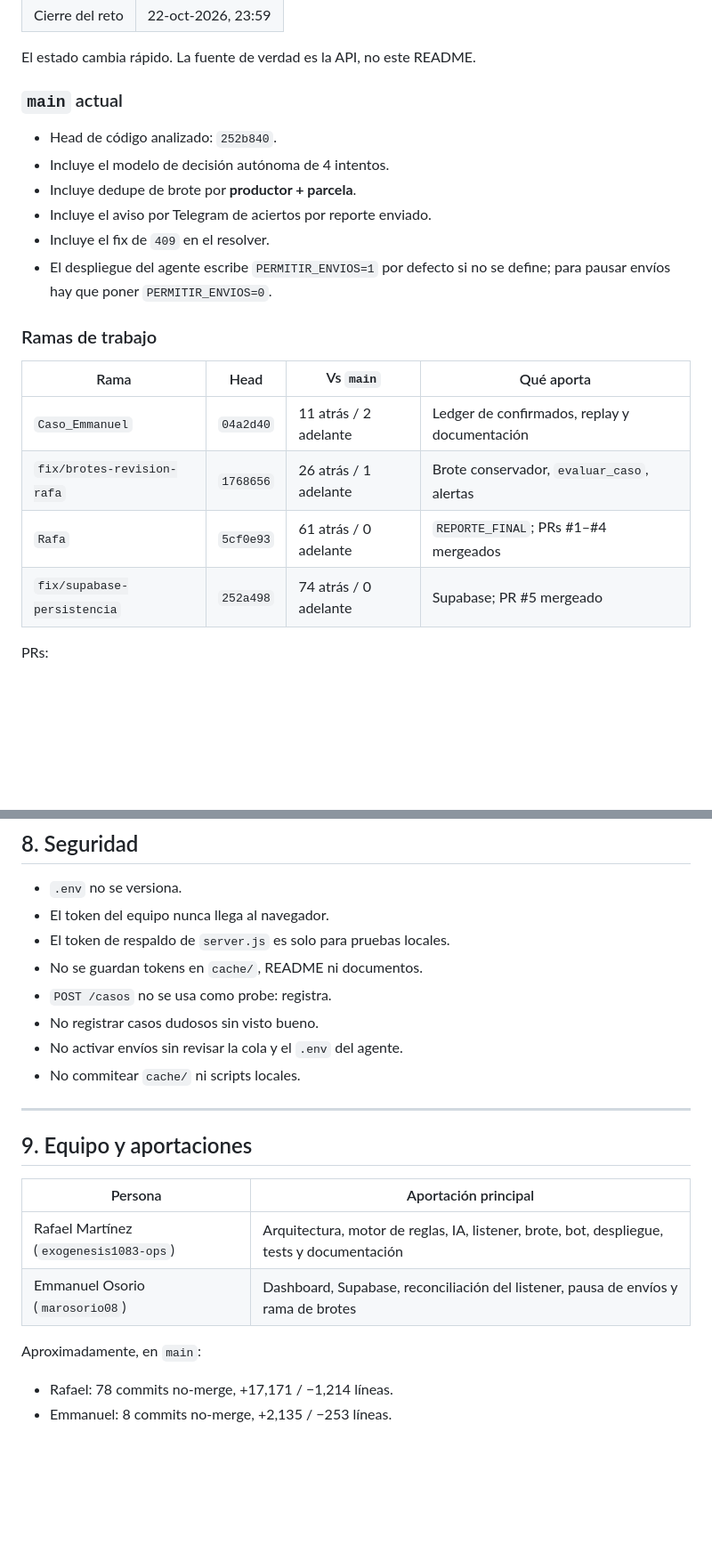
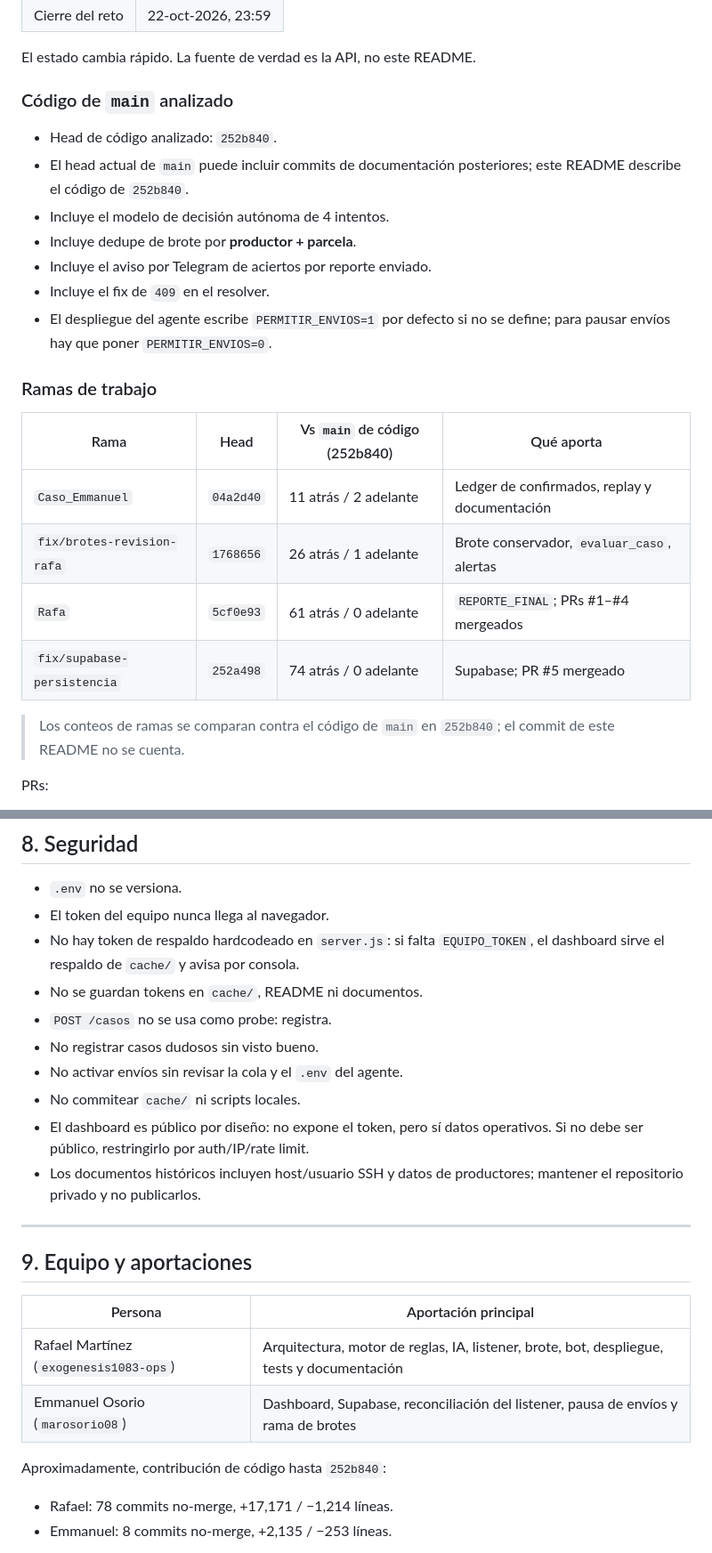
Before and after one commit to marosorio08/Alerta_Plaga, a Markdown page: README.md, 2 parts joined by grey strips. Shown at 89% size. Rendered like a GitHub page; blank space fills up the shorter version.

Commit message:
docs(readme): corrige token de respaldo, conteos de ramas y notas de seguridad

```diff
--- a/README.md
+++ b/README.md
@@ -52,9 +52,11 @@ es obligatoria por el reglamento y permite reproducibilidad.
 
 El estado cambia rápido. La fuente de verdad es la API, no este README.
 
-### `main` actual
+### Código de `main` analizado
 
 - Head de código analizado: `252b840`.
+- El head actual de `main` puede incluir commits de documentación posteriores;
+  este README describe el código de `252b840`.
 - Incluye el modelo de decisión autónoma de 4 intentos.
 - Incluye dedupe de brote por **productor + parcela**.
 - Incluye el aviso por Telegram de aciertos por reporte enviado.
@@ -64,12 +66,15 @@ El estado cambia rápido. La fuente de verdad es la API, no este README.
 
 ### Ramas de trabajo
 
-| Rama | Head | Vs `main` | Qué aporta |
+| Rama | Head | Vs `main` de código (252b840) | Qué aporta |
 |---|---|---|---|
 | `Caso_Emmanuel` | `04a2d40` | 11 atrás / 2 adelante | Ledger de confirmados, replay y documentación |
 | `fix/brotes-revision-rafa` | `1768656` | 26 atrás / 1 adelante | Brote conservador, `evaluar_caso`, alertas |
 | `Rafa` | `5cf0e93` | 61 atrás / 0 adelante | `REPORTE_FINAL`; PRs #1–#4 mergeados |
 | `fix/supabase-persistencia` | `252a498` | 74 atrás / 0 adelante | Supabase; PR #5 mergeado |
+
+> Los conteos de ramas se comparan contra el código de `main` en `252b840`;
+> el commit de este README no se cuenta.
 
 PRs:
 
@@ -610,12 +615,17 @@ Casos reales usados como regresión de brote:
 
 - `.env` no se versiona.
 - El token del equipo nunca llega al navegador.
-- El token de respaldo de `server.js` es solo para pruebas locales.
+- No hay token de respaldo hardcodeado en `server.js`: si falta `EQUIPO_TOKEN`,
+  el dashboard sirve el respaldo de `cache/` y avisa por consola.
 - No se guardan tokens en `cache/`, README ni documentos.
 - `POST /casos` no se usa como probe: registra.
 - No registrar casos dudosos sin visto bueno.
 - No activar envíos sin revisar la cola y el `.env` del agente.
 - No commitear `cache/` ni scripts locales.
+- El dashboard es público por diseño: no expone el token, pero sí datos
+  operativos. Si no debe ser público, restringirlo por auth/IP/rate limit.
+- Los documentos históricos incluyen host/usuario SSH y datos de productores;
+  mantener el repositorio privado y no publicarlos.
 
 ---
 
@@ -626,7 +636,7 @@ Casos reales usados como regresión de brote:
 | Rafael Martínez (`exogenesis1083-ops`) | Arquitectura, motor de reglas, IA, listener, brote, bot, despliegue, tests y documentación |
 | Emmanuel Osorio (`marosorio08`) | Dashboard, Supabase, reconciliación del listener, pausa de envíos y rama de brotes |
 
-Aproximadamente, en `main`:
+Aproximadamente, contribución de código hasta `252b840`:
 
 - Rafael: 78 commits no-merge, +17,171 / −1,214 líneas.
 - Emmanuel: 8 commits no-merge, +2,135 / −253 líneas.
```
Also changed, not shown: other parts of README.md (+6 -0 lines).
